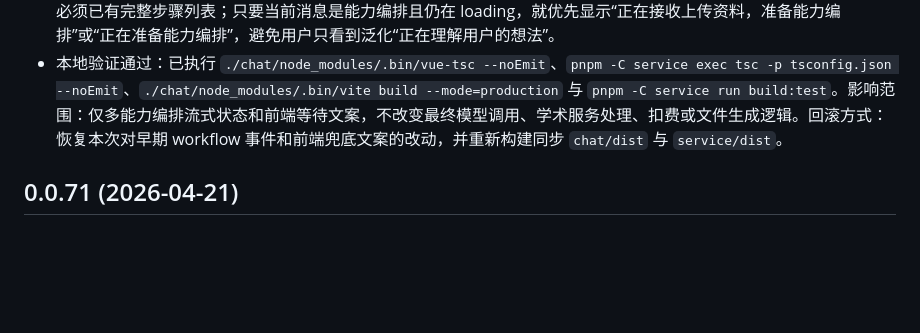
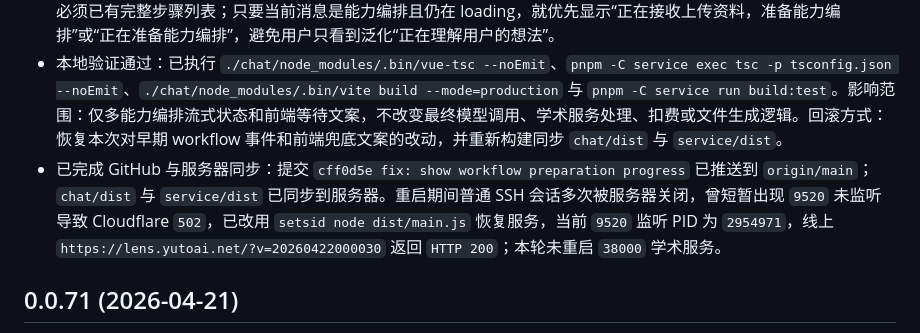
Before and after one commit to hkyutong/Lens, a Markdown page: changelog.md, the part around the change. Rendered like a GitHub page; blank space fills up the shorter version.

Commit message:
docs: record workflow prep deployment

```diff
--- a/changelog.md
+++ b/changelog.md
@@ -4,6 +4,7 @@
 - 编排准备态兜底：针对用户截图中“能力编排进度 0% 但深度思考长条仍显示通用轮播文案”的问题，`service/src/modules/academic/academic.service.ts` 现在会在文件转交/编排准备阶段立即写入并推送第一条 workflow 事件，把首个步骤标记为 `running`，并显示“正在接收上传资料 / 正在准备编排任务”等安全阶段说明。
 - 前端长条兜底：`chat/src/views/chat/components/Message/Text/index.vue` 的 `workflowLiveProgressText` 不再依赖必须已有完整步骤列表；只要当前消息是能力编排且仍在 loading，就优先显示“正在接收上传资料，准备能力编排”或“正在准备能力编排”，避免用户只看到泛化“正在理解用户的想法”。
 - 本地验证通过：已执行 `./chat/node_modules/.bin/vue-tsc --noEmit`、`pnpm -C service exec tsc -p tsconfig.json --noEmit`、`./chat/node_modules/.bin/vite build --mode=production` 与 `pnpm -C service run build:test`。影响范围：仅多能力编排流式状态和前端等待文案，不改变最终模型调用、学术服务处理、扣费或文件生成逻辑。回滚方式：恢复本次对早期 workflow 事件和前端兜底文案的改动，并重新构建同步 `chat/dist` 与 `service/dist`。
+- 已完成 GitHub 与服务器同步：提交 `cff0d5e fix: show workflow preparation progress` 已推送到 `origin/main`；`chat/dist` 与 `service/dist` 已同步到服务器。重启期间普通 SSH 会话多次被服务器关闭，曾短暂出现 `9520` 未监听导致 Cloudflare `502`，已改用 `setsid node dist/main.js` 恢复服务，当前 `9520` 监听 PID 为 `2954971`，线上 `https://lens.yutoai.net/?v=20260422000030` 返回 `HTTP 200`；本轮未重启 `38000` 学术服务。
 
 ## 0.0.71 (2026-04-21)
 - 控制面板减噪：`chat/src/views/chat/components/Footer/components/AcademicPanel.vue` 已删除高级设置中补充输入框上方的独立“补充要求”标题，保留输入框 placeholder 与“只有在需要约束术语、输出格式或翻译策略时再填写。”提示说明，避免表单层级过重。
```
